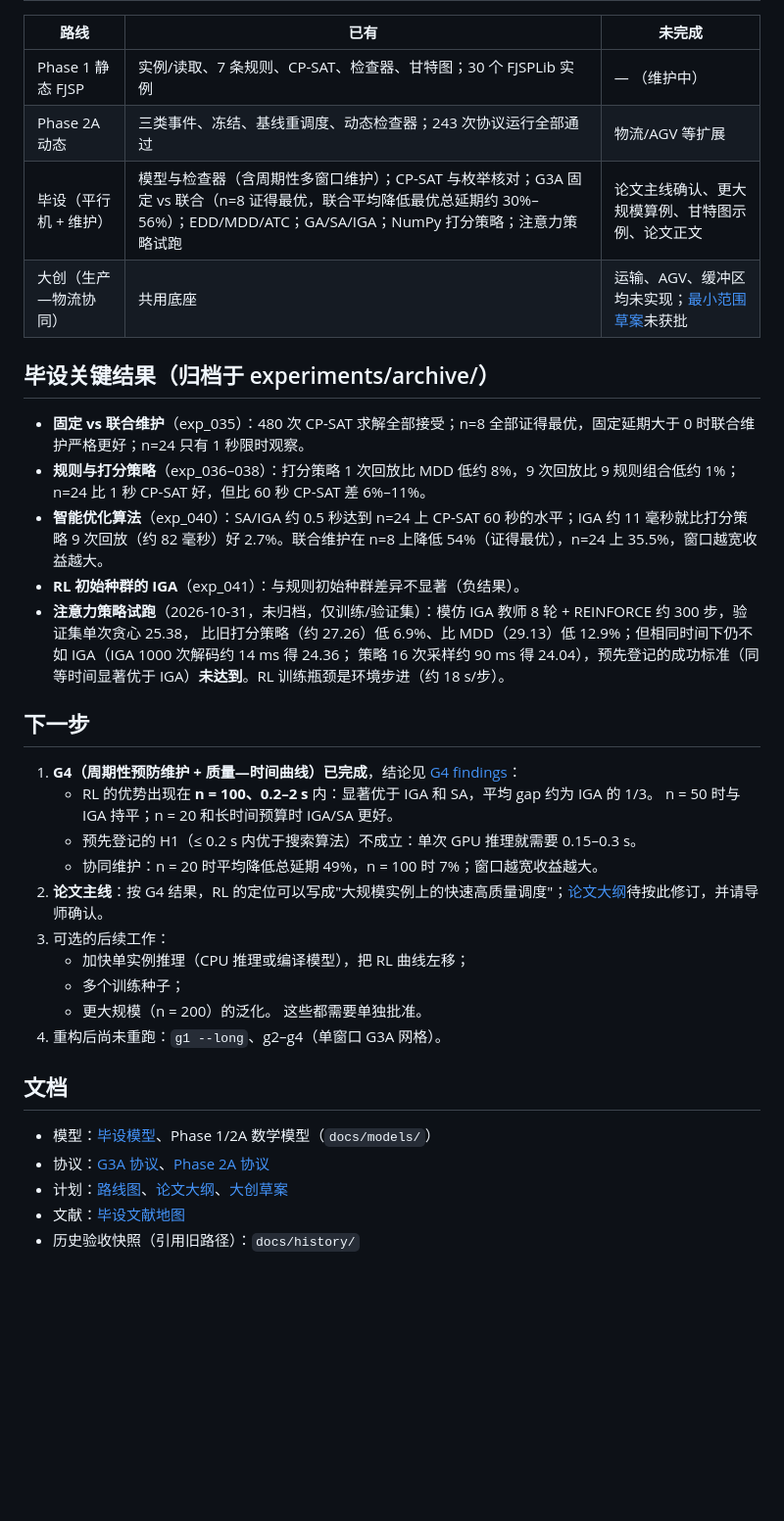
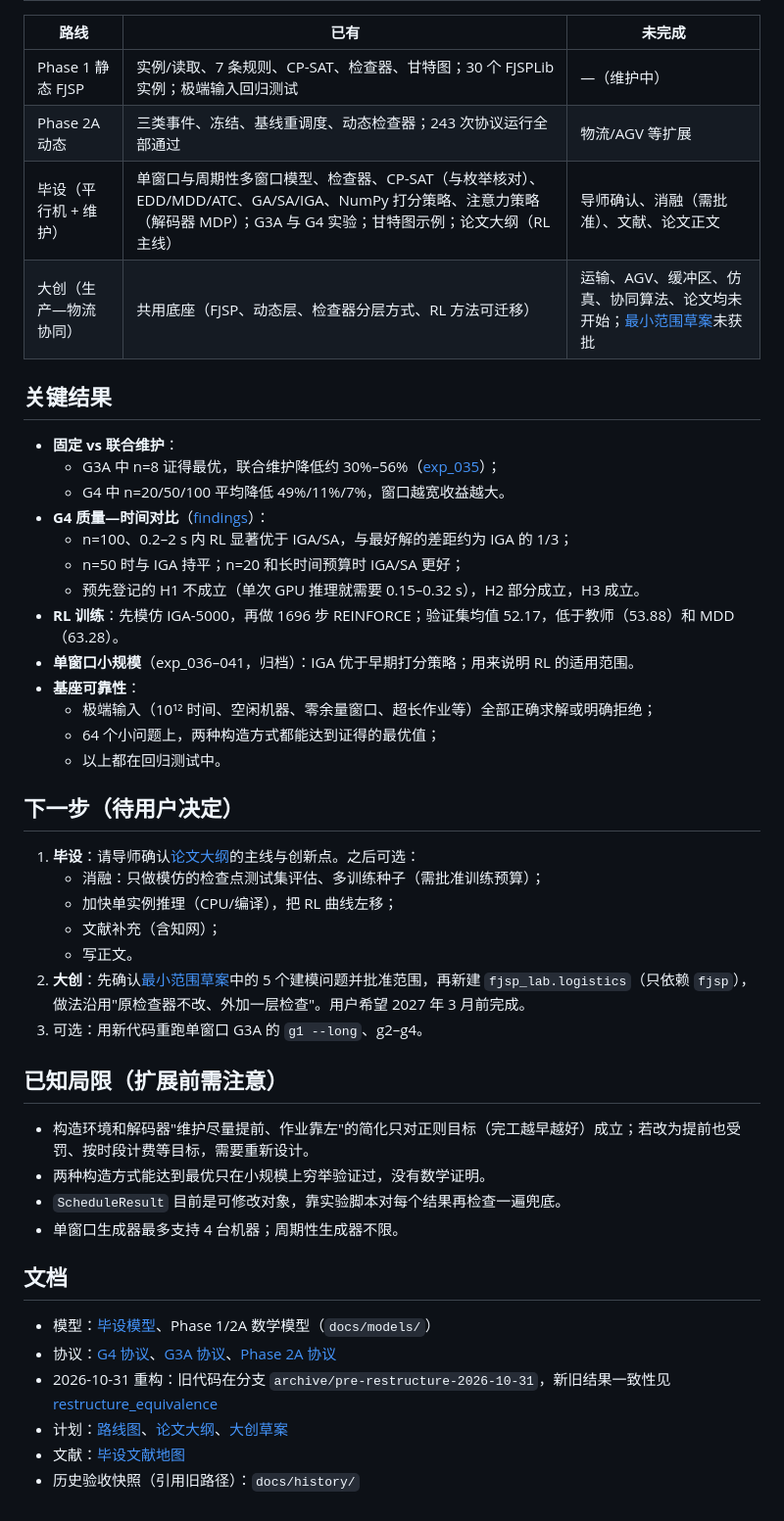
Before and after one commit to i-m-a-g-nation/fjsp-agv-rl-research, a Markdown page: START_HERE.md, the part around one of its changes. Shown at 98% size. GitHub-like rendering; blank space fills up the shorter version.

Commit message:
docs: START_HERE handoff checklist and status as of 2026-11-01
Co-Authored-By: Claude Opus 5.5 <noreply@anthropic.com>

```diff
--- a/START_HERE.md
+++ b/START_HERE.md
@@ -24,40 +29,49 @@
 
 | 路线 | 已有 | 未完成 |
 |---|---|---|
-| Phase 1 静态 FJSP | 实例/读取、7 条规则、CP-SAT、检查器、甘特图；30 个 FJSPLib 实例 | — （维护中） |
+| Phase 1 静态 FJSP | 实例/读取、7 条规则、CP-SAT、检查器、甘特图；30 个 FJSPLib 实例；极端输入回归测试 | —（维护中） |
 | Phase 2A 动态 | 三类事件、冻结、基线重调度、动态检查器；243 次协议运行全部通过 | 物流/AGV 等扩展 |
-| 毕设（平行机 + 维护） | 模型与检查器（含周期性多窗口维护）；CP-SAT 与枚举核对；G3A 固定 vs 联合（n=8 证得最优，联合平均降低最优总延期约 30%–56%）；EDD/MDD/ATC；GA/SA/IGA；NumPy 打分策略；注意力策略试跑 | 论文主线确认、更大规模算例、甘特图示例、论文正文 |
-| 大创（生产—物流协同） | 共用底座 | 运输、AGV、缓冲区均未实现；[最小范围草案](docs/plans/innovation_scope_draft.md)未获批 |
+| 毕设（平行机 + 维护） | 单窗口与周期性多窗口模型、检查器、CP-SAT（与枚举核对）、EDD/MDD/ATC、GA/SA/IGA、NumPy 打分策略、注意力策略（解码器 MDP）；G3A 与 G4 实验；甘特图示例；论文大纲（RL 主线） | 导师确认、消融（需批准）、文献、论文正文 |
+| 大创（生产—物流协同） | 共用底座（FJSP、动态层、检查器分层方式、RL 方法可迁移） | 运输、AGV、缓冲区、仿真、协同算法、论文均未开始；[最小范围草案](docs/plans/innovation_scope_draft.md)未获批 |
 
-## 毕设关键结果（归档于 experiments/archive/）
+## 关键结果
 
-- **固定 vs 联合维护**（exp_035）：480 次 CP-SAT 求解全部接受；n=8 全部证得最优，固定延期大于 0 时联合维护严格更好；n=24 只有 1 秒限时观察。
-- **规则与打分策略**（exp_036–038）：打分策略 1 次回放比 MDD 低约 8%，9 次回放比 9 规则组合低约 1%；n=24 比 1 秒 CP-SAT 好，但比 60 秒 CP-SAT 差 6%–11%。
-- **智能优化算法**（exp_040）：SA/IGA 约 0.5 秒达到 n=24 上 CP-SAT 60 秒的水平；IGA 约 11 毫秒就比打分策略 9 次回放（约 82 毫秒）好 2.7%。联合维护在 n=8 上降低 54%（证得最优），n=24 上 35.5%，窗口越宽收益越大。
-- **RL 初始种群的 IGA**（exp_041）：与规则初始种群差异不显著（负结果）。
-- **注意力策略试跑**（2026-10-31，未归档，仅训练/验证集）：模仿 IGA 教师 8 轮 + REINFORCE 约 300 步，验证集单次贪心 25.38，
-  比旧打分策略（约 27.26）低 6.9%、比 MDD（29.13）低 12.9%；但相同时间下仍不如 IGA（IGA 1000 次解码约 14 ms 得 24.36；
-  策略 16 次采样约 90 ms 得 24.04），预先登记的成功标准（同等时间显著优于 IGA）**未达到**。RL 训练瓶颈是环境步进（约 18 s/步）。
+- **固定 vs 联合维护**：
+  - G3A 中 n=8 证得最优，联合维护降低约 30%–56%（[exp_035](experiments/archive/exp_035_graduation_main_v2_v1/findings.md)）；
+  - G4 中 n=20/50/100 平均降低 49%/11%/7%，窗口越宽收益越大。
+- **G4 质量—时间对比**（[findings](experiments/results/g4_summary/findings.md)）：
+  - n=100、0.2–2 s 内 RL 显著优于 IGA/SA，与最好解的差距约为 IGA 的 1/3；
+  - n=50 时与 IGA 持平；n=20 和长时间预算时 IGA/SA 更好；
+  - 预先登记的 H1 不成立（单次 GPU 推理就需要 0.15–0.32 s），H2 部分成立，H3 成立。
+- **RL 训练**：先模仿 IGA-5000，再做 1696 步 REINFORCE；验证集均值 52.17，低于教师（53.88）和 MDD（63.28）。
+- **单窗口小规模**（exp_036–041，归档）：IGA 优于早期打分策略；用来说明 RL 的适用范围。
+- **基座可靠性**：
+  - 极端输入（10¹² 时间、空闲机器、零余量窗口、超长作业等）全部正确求解或明确拒绝；
+  - 64 个小问题上，两种构造方式都能达到证得的最优值；
+  - 以上都在回归测试中。
 
-## 下一步
+## 下一步（待用户决定）
 
-1. **G4（周期性预防维护 + 质量—时间曲线）已完成**，结论见 [G4 findings](experiments/results/g4_summary/findings.md)：
-   - RL 的优势出现在 **n = 100、0.2–2 s** 内：显著优于 IGA 和 SA，平均 gap 约为 IGA 的 1/3。
-     n = 50 时与 IGA 持平；n = 20 和长时间预算时 IGA/SA 更好。
-   - 预先登记的 H1（≤ 0.2 s 内优于搜索算法）不成立：单次 GPU 推理就需要 0.15–0.3 s。
-   - 协同维护：n = 20 时平均降低总延期 49%，n = 100 时 7%；窗口越宽收益越大。
-2. **论文主线**：按 G4 结果，RL 的定位可以写成"大规模实例上的快速高质量调度"；[论文大纲](docs/plans/thesis_outline.md)待按此修订，并请导师确认。
-3. 可选的后续工作：
-   - 加快单实例推理（CPU 推理或编译模型），把 RL 曲线左移；
-   - 多个训练种子；
-   - 更大规模（n = 200）的泛化。
-   这些都需要单独批准。
-4. 重构后尚未重跑：`g1 --long`、g2–g4（单窗口 G3A 网格）。
+1. **毕设**：请导师确认[论文大纲](docs/plans/thesis_outline.md)的主线与创新点。之后可选：
+   - 消融：只做模仿的检查点测试集评估、多训练种子（需批准训练预算）；
+   - 加快单实例推理（CPU/编译），把 RL 曲线左移；
+   - 文献补充（含知网）；
+   - 写正文。
+2. **大创**：先确认[最小范围草案](docs/plans/innovation_scope_draft.md)中的 5 个建模问题并批准范围，再新建 `fjsp_lab.logistics`（只依赖 `fjsp`），做法沿用"原检查器不改、外加一层检查"。用户希望 2027 年 3 月前完成。
+3. 可选：用新代码重跑单窗口 G3A 的 `g1 --long`、g2–g4。
+
+## 已知局限（扩展前需注意）
+
+- 构造环境和解码器"维护尽量提前、作业靠左"的简化只对正则目标（完工越早越好）成立；若改为提前也受罚、按时段计费等目标，需要重新设计。
+- 两种构造方式能达到最优只在小规模上穷举验证过，没有数学证明。
+- `ScheduleResult` 目前是可修改对象，靠实验脚本对每个结果再检查一遍兜底。
+- 单窗口生成器最多支持 4 台机器；周期性生成器不限。
 
 ## 文档
 
 - 模型：[毕设模型](docs/models/graduation_model.md)、Phase 1/2A 数学模型（`docs/models/`）
-- 协议：[G3A 协议](docs/protocols/g3a_protocol.md)、[Phase 2A 协议](docs/protocols/phase2a_experiment_protocol.md)
+- 协议：[G4 协议](docs/protocols/g4_periodic_protocol.md)、[G3A 协议](docs/protocols/g3a_protocol.md)、[Phase 2A 协议](docs/protocols/phase2a_experiment_protocol.md)
+- 2026-10-31 重构：旧代码在分支 `archive/pre-restructure-2026-10-31`，新旧结果一致性见 [restructure_equivalence](experiments/archive/restructure_equivalence/)
 - 计划：[路线图](docs/plans/ROADMAP.md)、[论文大纲](docs/plans/thesis_outline.md)、[大创草案](docs/plans/innovation_scope_draft.md)
 - 文献：[毕设文献地图](notes/literature_map_graduation.md)
 - 历史验收快照（引用旧路径）：`docs/history/`
```
Also changed, not shown: other parts of START_HERE.md (+16 -11 lines).
